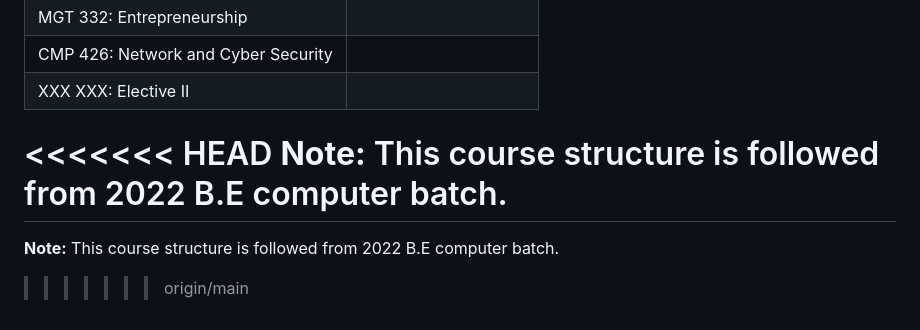
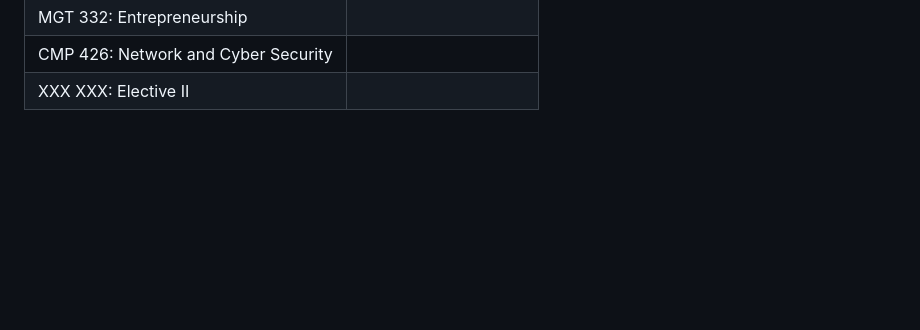
Before and after one commit to manishshrestha01/BE-Computer, a Markdown page: README.md, the part around the change. Rendered like a GitHub page; blank space fills up the shorter version.

```diff
--- a/README.md
+++ b/README.md
@@ -40,9 +40,3 @@
 | MGT 332: Entrepreneurship                      |                                               |
 | CMP 426: Network and Cyber Security            |                                               |
 | XXX XXX: Elective II                           |                                             |
-
-<<<<<<< HEAD
-**Note:** This course structure is followed from 2022 B.E computer batch.
-=======
-**Note:** This course structure is followed from 2022 B.E computer batch.
->>>>>>> origin/main
```
